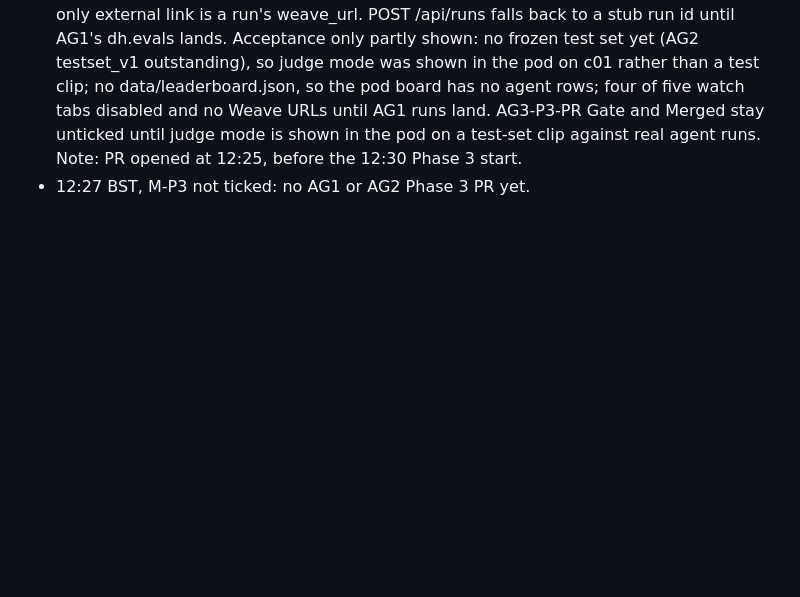
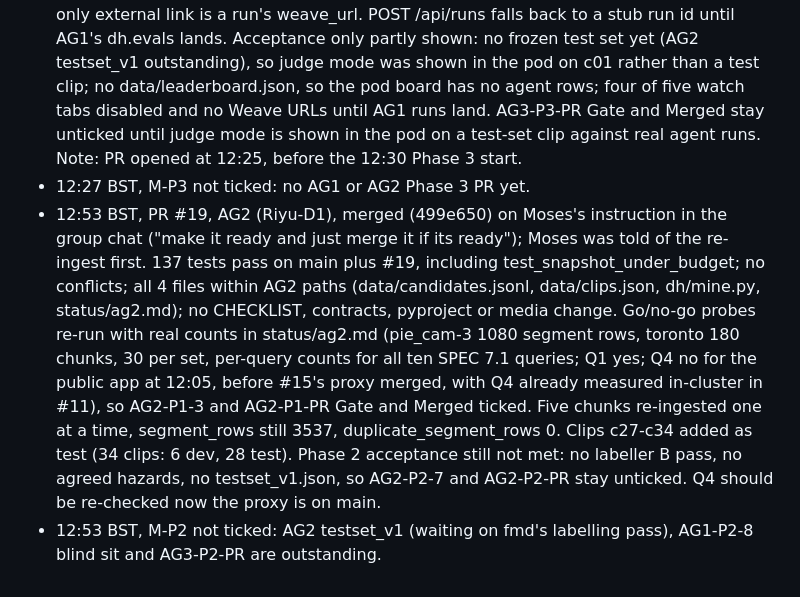
Before and after one commit to mosesman831/developing-hazard, a Markdown page: status/merge.md, the part around the change. GitHub-like rendering; blank space fills up the shorter version.

Commit message:
[GATE] Tick checklist for #19

```diff
--- a/status/merge.md
+++ b/status/merge.md
@@ -15,3 +15,5 @@ Only the Hackathon PR merge bot edits this file. One line per decision: time (BS
 - 12:15 BST, M-P2 not ticked: all three Phase 2 PRs merged, but AG2 acceptance (ag2/phase-2-b), AG1-P2-8 and the watch-screen boxes from a real run are outstanding.
 - 12:27 BST, PR #17, AG3 (fmdplt33), merged (852cd3f). Phase 3 tasks 1-5 accepted: 137 tests pass (22 in tests/ag3), all files within AG3 paths, no pyproject, Makefile or contracts change, rebased on main. Snapshot copies are byte-identical to the sources and make snapshot reproduces the committed 234197 bytes (under 900 KB). Web URLs relative; only external link is a run's weave_url. POST /api/runs falls back to a stub run id until AG1's dh.evals lands. Acceptance only partly shown: no frozen test set yet (AG2 testset_v1 outstanding), so judge mode was shown in the pod on c01 rather than a test clip; no data/leaderboard.json, so the pod board has no agent rows; four of five watch tabs disabled and no Weave URLs until AG1 runs land. AG3-P3-PR Gate and Merged stay unticked until judge mode is shown in the pod on a test-set clip against real agent runs. Note: PR opened at 12:25, before the 12:30 Phase 3 start.
 - 12:27 BST, M-P3 not ticked: no AG1 or AG2 Phase 3 PR yet.
+- 12:53 BST, PR #19, AG2 (Riyu-D1), merged (499e650) on Moses's instruction in the group chat ("make it ready and just merge it if its ready"); Moses was told of the re-ingest first. 137 tests pass on main plus #19, including test_snapshot_under_budget; no conflicts; all 4 files within AG2 paths (data/candidates.jsonl, data/clips.json, dh/mine.py, status/ag2.md); no CHECKLIST, contracts, pyproject or media change. Go/no-go probes re-run with real counts in status/ag2.md (pie_cam-3 1080 segment rows, toronto 180 chunks, 30 per set, per-query counts for all ten SPEC 7.1 queries; Q1 yes; Q4 no for the public app at 12:05, before #15's proxy merged, with Q4 already measured in-cluster in #11), so AG2-P1-3 and AG2-P1-PR Gate and Merged ticked. Five chunks re-ingested one at a time, segment_rows still 3537, duplicate_segment_rows 0. Clips c27-c34 added as test (34 clips: 6 dev, 28 test). Phase 2 acceptance still not met: no labeller B pass, no agreed hazards, no testset_v1.json, so AG2-P2-7 and AG2-P2-PR stay unticked. Q4 should be re-checked now the proxy is on main.
+- 12:53 BST, M-P2 not ticked: AG2 testset_v1 (waiting on fmd's labelling pass), AG1-P2-8 blind sit and AG3-P2-PR are outstanding.
```
Also changed, not shown: CHECKLIST.md (+2 -2 lines).
